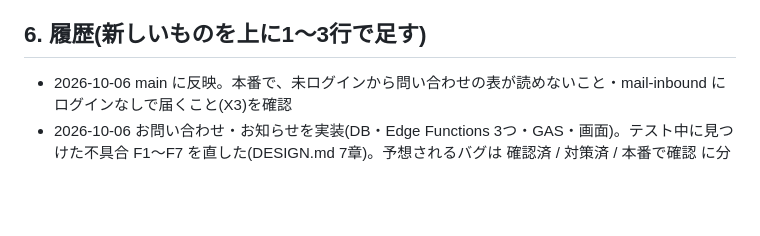
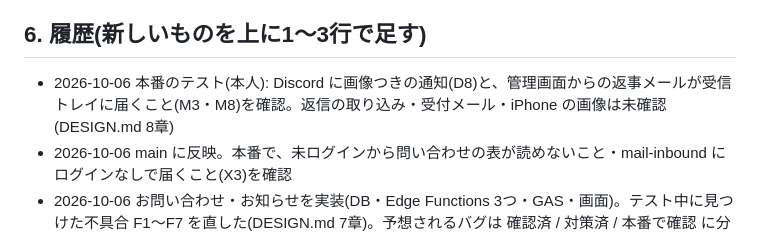
Before and after one commit to fast4213-max/shiftflow, a Markdown page: WORKLOG.md, the part around the change. GitHub-like rendering; blank space fills up the shorter version.

```diff
--- a/WORKLOG.md
+++ b/WORKLOG.md
@@ -97,6 +97,7 @@ N1〜N4 の案
 
 ## 6. 履歴(新しいものを上に1〜3行で足す)
 
+- 2026-10-06 本番のテスト(本人): Discord に画像つきの通知(D8)と、管理画面からの返事メールが受信トレイに届くこと(M3・M8)を確認。返信の取り込み・受付メール・iPhone の画像は未確認(DESIGN.md 8章)
 - 2026-10-06 main に反映。本番で、未ログインから問い合わせの表が読めないこと・mail-inbound にログインなしで届くこと(X3)を確認
 - 2026-10-06 お問い合わせ・お知らせを実装(DB・Edge Functions 3つ・GAS・画面)。テスト中に見つけた不具合 F1〜F7 を直した(DESIGN.md 7章)。予想されるバグは 確認済 / 対策済 / 本番で確認 に分けた
 - 2026-10-06 画像は Discord にも出す、保存期間は3か月(DB・Gmail・Discord とも)に決定。予想されるバグ D8〜D11・X9・X10 を追記
```
Also changed, not shown: docs/contact/DESIGN.md (+6 -5 lines).
